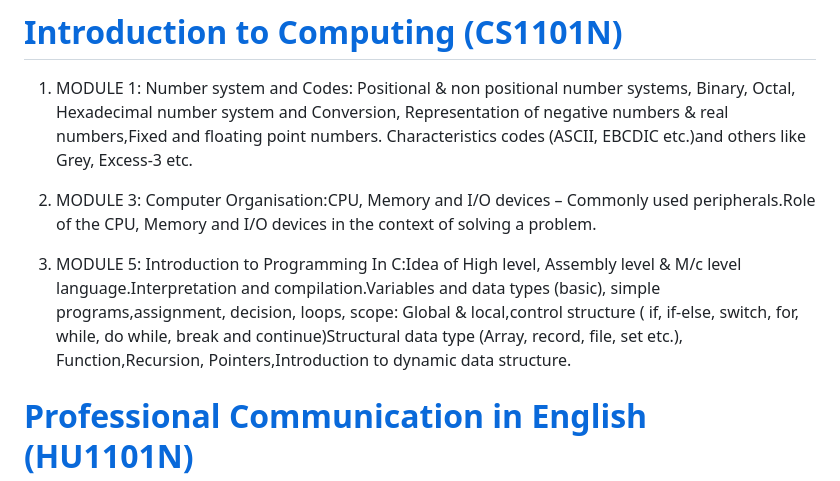
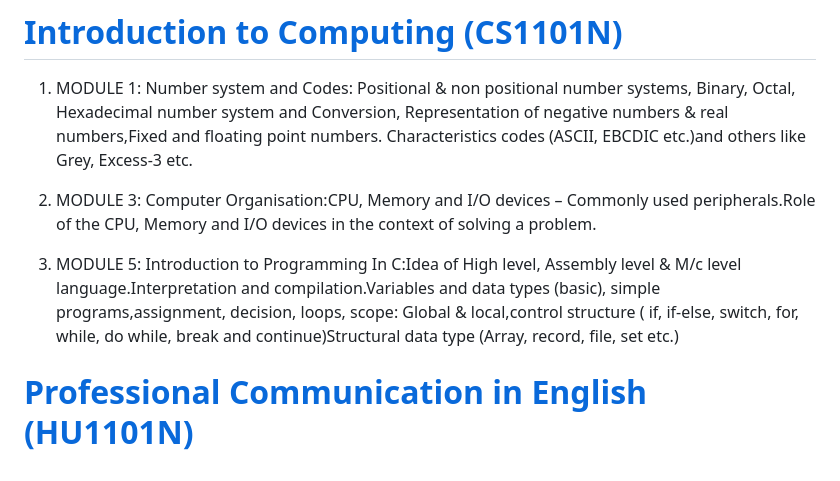
Before and after one commit to NOTHEJAS/NOTHEJAS.github.io, a Markdown page: Files/syllabus.md, the part around the change. GitHub-like rendering.

```diff
--- a/Files/syllabus.md
+++ b/Files/syllabus.md
@@ -41,7 +41,7 @@
 
 2. <span style="color:rgb(150, 100, 100)">MODULE 3</span>: Computer Organisation:CPU, Memory and I/O devices – Commonly used peripherals.Role of the CPU, Memory and I/O devices in the context of solving a problem.
 
-3. <span style="color:rgb(150, 100, 100)">MODULE 5</span>: Introduction to Programming In C:Idea of High level, Assembly level & M/c level language.Interpretation and compilation.Variables and data types (basic), simple programs,assignment, decision, loops, scope: Global & local,control structure ( if, if-else, switch, for, while, do while, break and continue)Structural data type (Array, record, file, set etc.), Function,Recursion, Pointers,Introduction to dynamic data structure.
+3. <span style="color:rgb(150, 100, 100)">MODULE 5</span>: Introduction to Programming In C:Idea of High level, Assembly level & M/c level language.Interpretation and compilation.Variables and data types (basic), simple programs,assignment, decision, loops, scope: Global & local,control structure ( if, if-else, switch, for, while, do while, break and continue)Structural data type (Array, record, file, set etc.)
 
 
 # [<span style="color:rgb(200,0, 255)">Professional Communication in English (HU1101N)</span>](https://drive.google.com/drive/folders/1ecGmqZ9BIQRlv-UIHtYT_YW2C2Mq1P6G?usp=drive_link)
```
